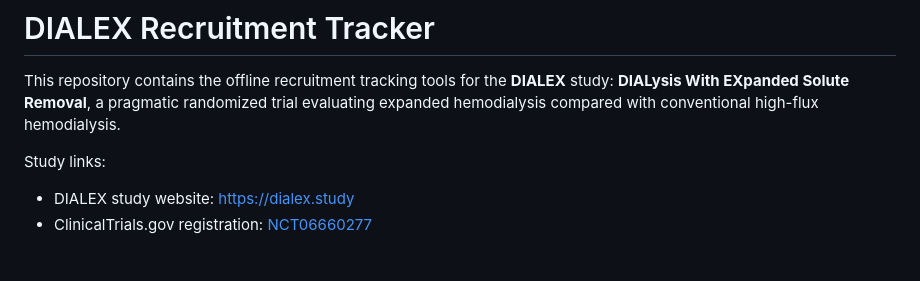
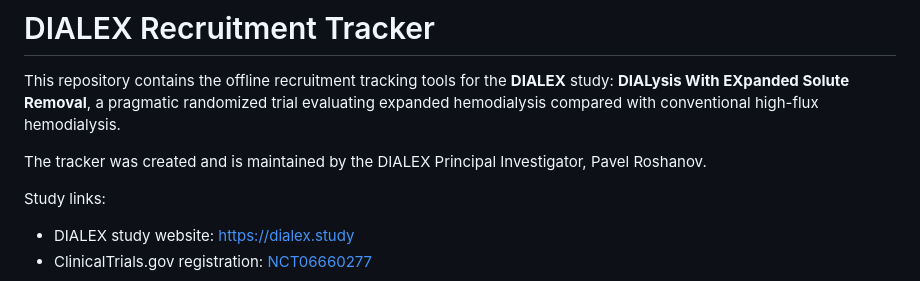
Before and after one commit to proshano/DIALEX-Eligibility-Screener, a Markdown page: README.md, the part around the change. GitHub-like rendering; blank space fills up the shorter version.

Commit message:
Credit tracker maintainer in README

```diff
--- a/README.md
+++ b/README.md
@@ -1,6 +1,8 @@
 # DIALEX Recruitment Tracker
 
 This repository contains the offline recruitment tracking tools for the **DIALEX** study: **DIALysis With EXpanded Solute Removal**, a pragmatic randomized trial evaluating expanded hemodialysis compared with conventional high-flux hemodialysis.
+
+The tracker was created and is maintained by the DIALEX Principal Investigator, Pavel Roshanov.
 
 Study links:
 
```
